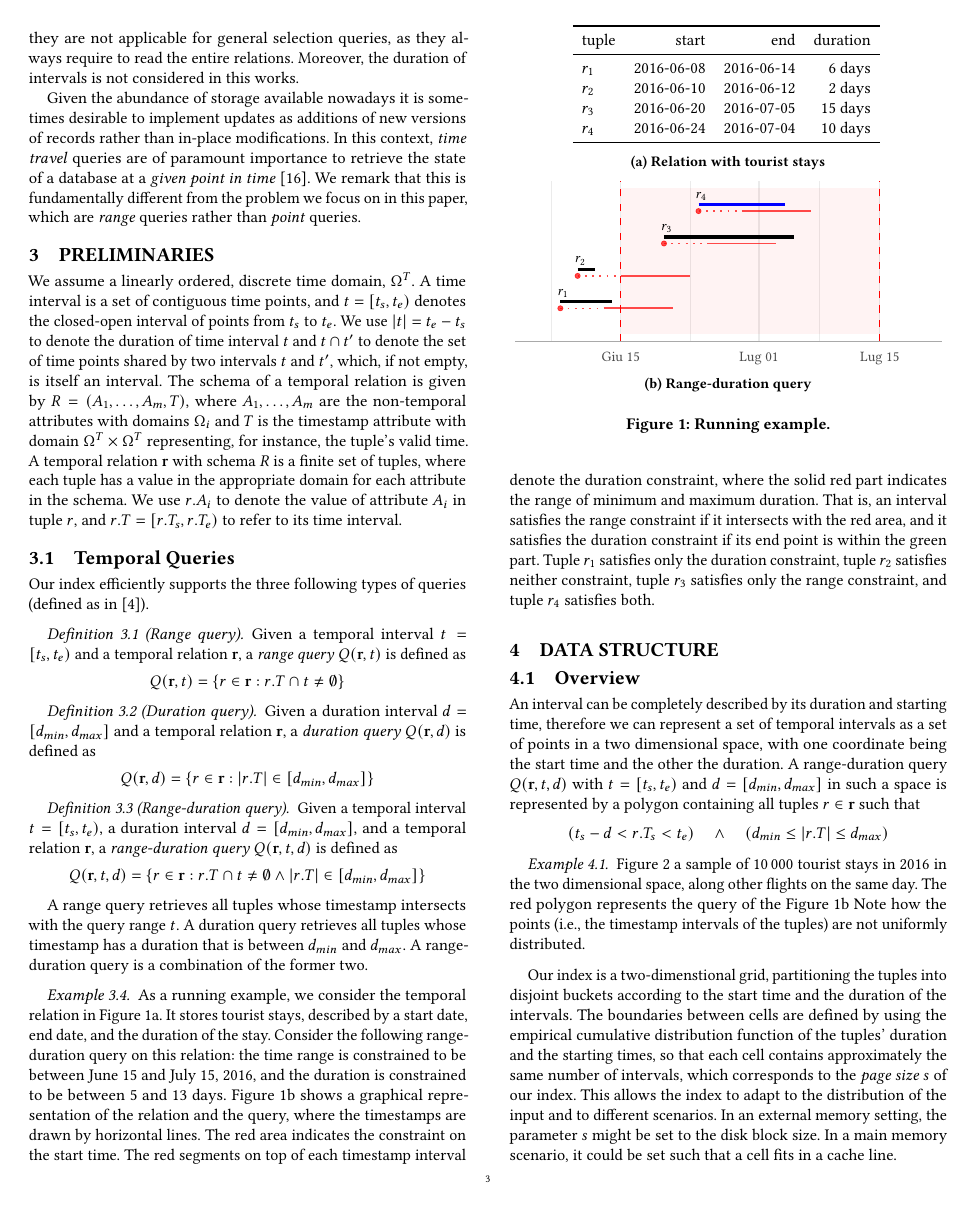
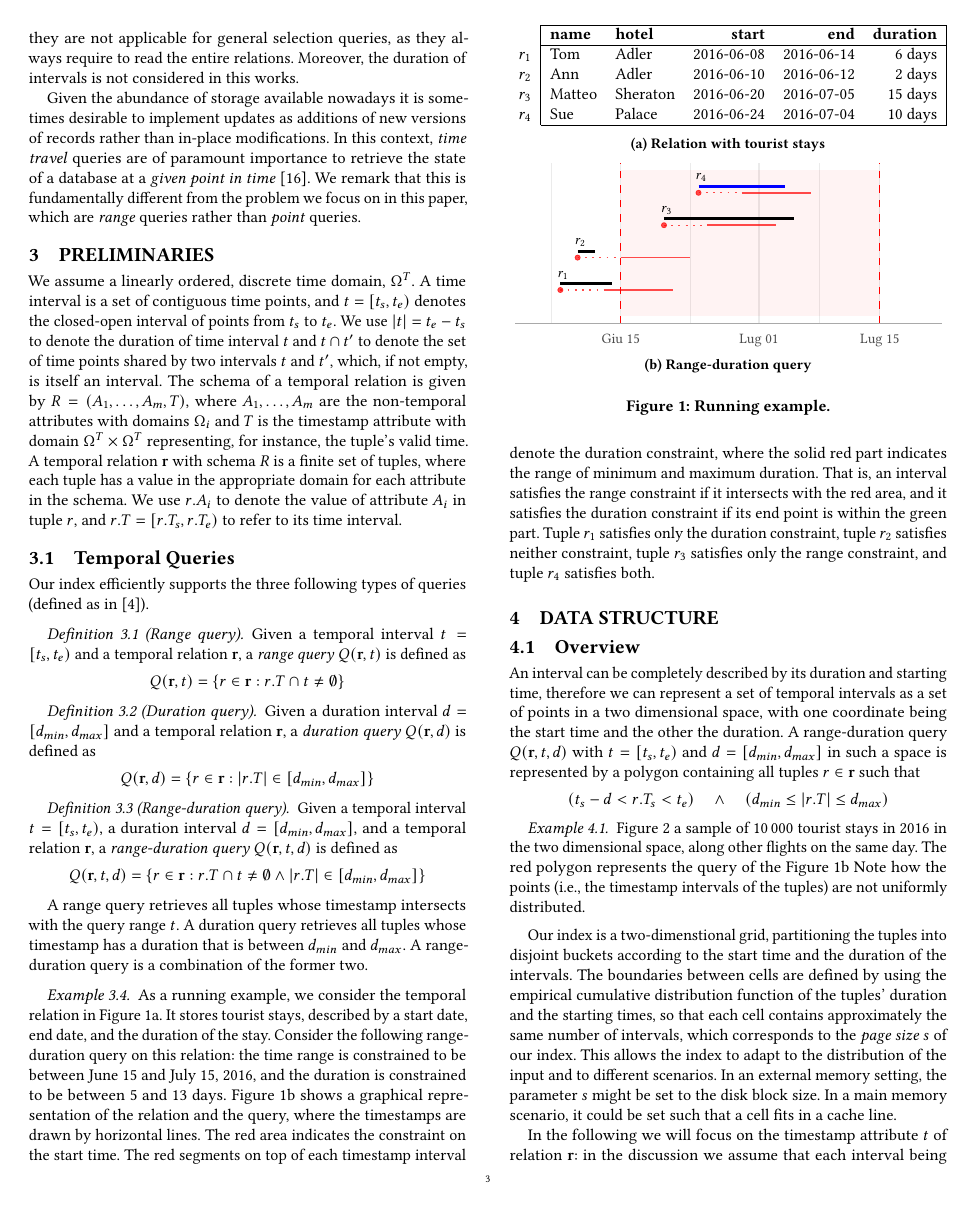
Before and after one commit to Cecca/temporal-index, a LaTeX paper (paper/temporal-index.tex, which reads paper/example-table.tex): page 3 of 14. Compiled offline with pdfLaTeX; a LaTeX package or settings file that is missing is left out.

Commit message:
Recover table by Hans

```diff
--- a/paper/example-table.tex
+++ b/paper/example-table.tex
@@ -1,11 +1,13 @@
-
-\begin{tabular}[t]{lrrr}
-\toprule
-tuple & start & end & duration\\
-\midrule
-$r_1$ & 2016-06-08 & 2016-06-14 & 6 days\\
-$r_2$ & 2016-06-10 & 2016-06-12 & 2 days\\
-$r_3$ & 2016-06-20 & 2016-07-05 & 15 days\\
-$r_4$ & 2016-06-24 & 2016-07-04 & 10 days\\
-\bottomrule
+\begin{tabular}[t]{r|llrrr|}
+  % \toprule
+  \cline{2-6}
+ & \bf name & \bf hotel & \bf start & \bf end & \bf duration\\
+  % \midrule
+  \cline{2-6}
+$r_1$ & Tom & Adler & 2016-06-08 & 2016-06-14 & 6 days\\
+$r_2$ & Ann & Adler & 2016-06-10 & 2016-06-12 & 2 days\\
+$r_3$ & Matteo & Sheraton & 2016-06-20 & 2016-07-05 & 15 days\\
+$r_4$ & Sue & Palace & 2016-06-24 & 2016-07-04 & 10 days\\
+  % \bottomrule
+  \cline{2-6}
 \end{tabular}
```
Also changed, not shown: 1 other file.
